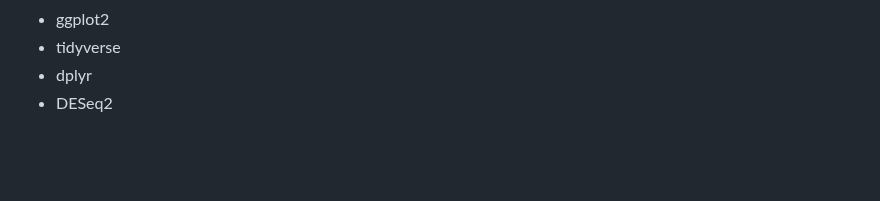
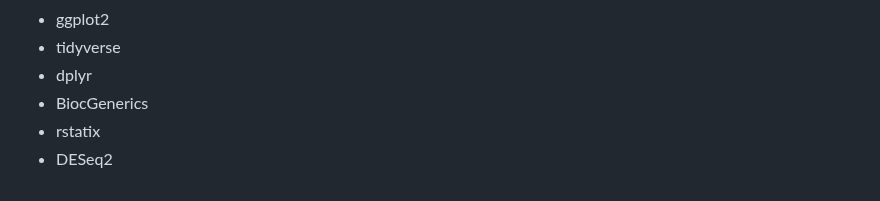
Before and after one commit to memoll/MicrobiomeBioinformaticsAnalysisWorkshop2023, a Markdown page: README.md, the part around the change. Drawn GitHub-style; blank space fills up the shorter version.

```diff
--- a/README.md
+++ b/README.md
@@ -145,4 +145,6 @@ Please install and load the following R packages in RStudio:
   - ggplot2
   - tidyverse
   - dplyr
+  - BiocGenerics
+  - rstatix
   - DESeq2
```
